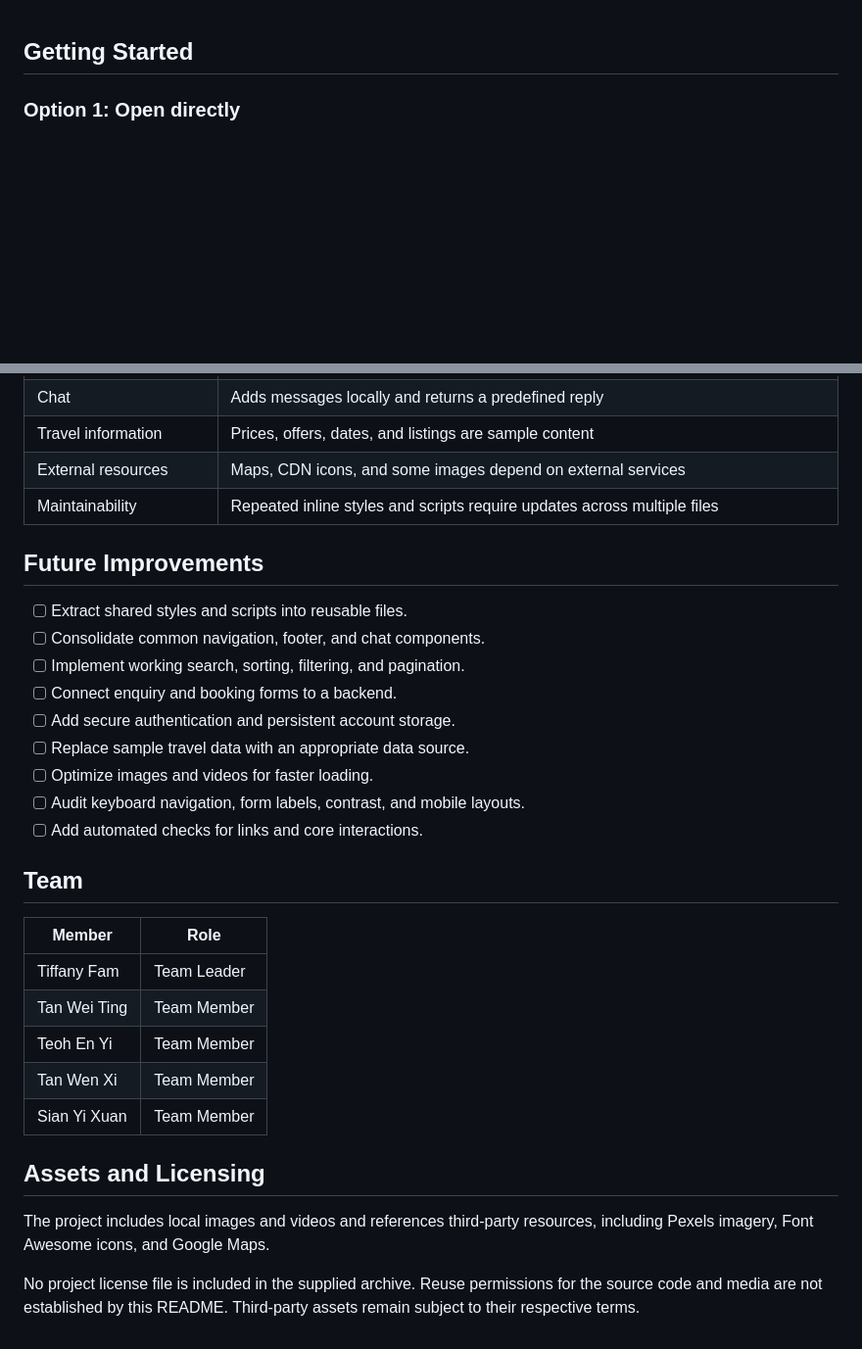
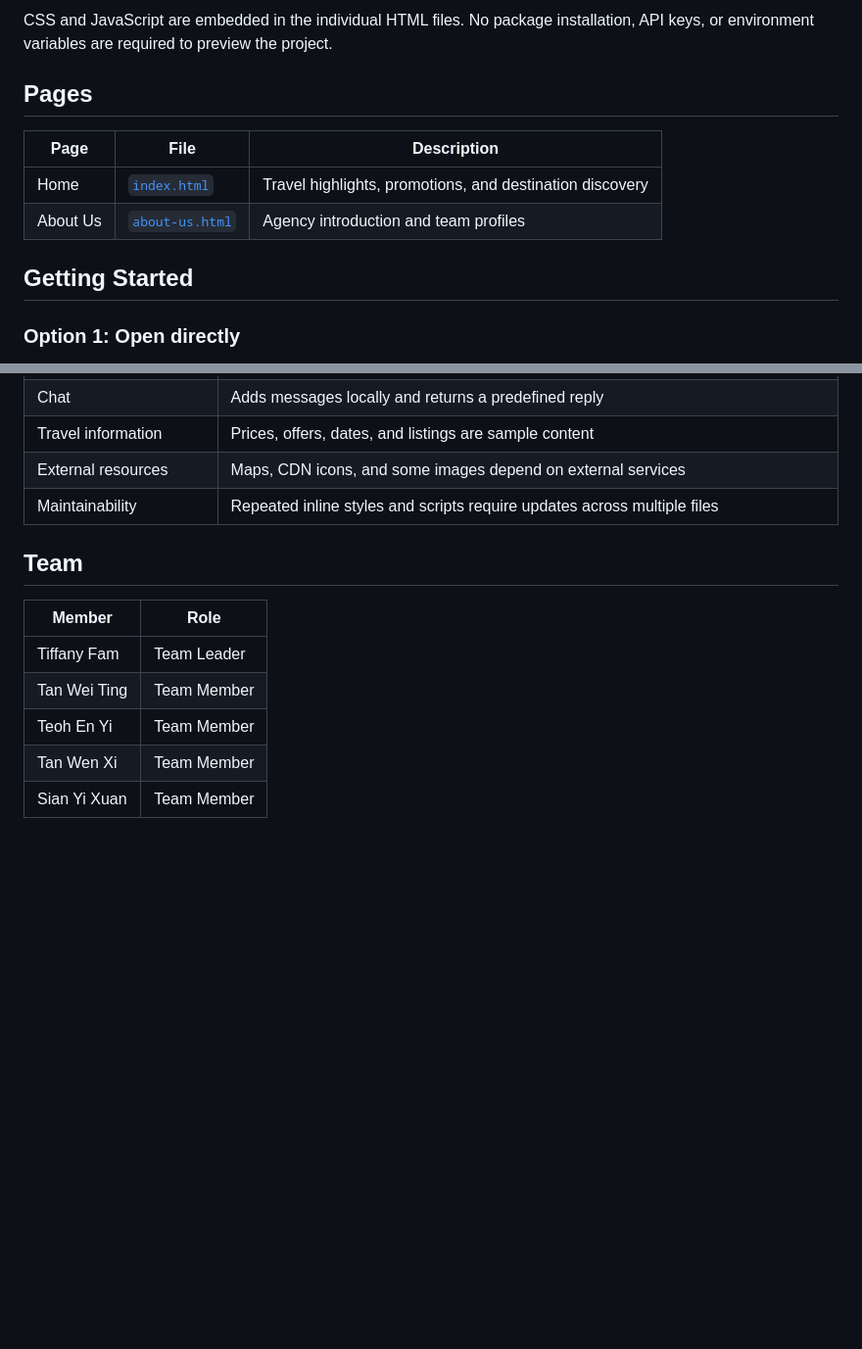
Before and after one commit to teoh29/HopNTrip-Travel-Website, a Markdown page: README.md, 2 parts joined by grey strips. Shown at 98% size. Rendered like a GitHub page; blank space fills up the shorter version.

Commit message:
Revise README for clarity and updated content
Updated README.md to enhance project overview, features, and technology sections. Removed future improvements and assets licensing sections.

```diff
--- a/README.md
+++ b/README.md
@@ -1,3 +57,11 @@
+CSS and JavaScript are embedded in the individual HTML files. No package installation, API keys, or environment variables are required to preview the project.
+
+## Pages
+
+| Page | File | Description |
+| --- | --- | --- |
+| Home | [`index.html`](index.html) | Travel highlights, promotions, and destination discovery |
+| About Us | [`about-us.html`](about-us.html) | Agency introduction and team profiles |
 ## Getting Started
 
 ### Option 1: Open directly
@@ -70,18 +134,6 @@ These are suggested checks for future changes, not a claim that the project has
 | External resources | Maps, CDN icons, and some images depend on external services |
 | Maintainability | Repeated inline styles and scripts require updates across multiple files |
 
-## Future Improvements
-
-- [ ] Extract shared styles and scripts into reusable files.
-- [ ] Consolidate common navigation, footer, and chat components.
-- [ ] Implement working search, sorting, filtering, and pagination.
-- [ ] Connect enquiry and booking forms to a backend.
-- [ ] Add secure authentication and persistent account storage.
-- [ ] Replace sample travel data with an appropriate data source.
-- [ ] Optimize images and videos for faster loading.
-- [ ] Audit keyboard navigation, form labels, contrast, and mobile layouts.
-- [ ] Add automated checks for links and core interactions.
-
 ## Team
 
 | Member | Role |
@@ -91,9 +143,3 @@ These are suggested checks for future changes, not a claim that the project has
 | Teoh En Yi | Team Member |
 | Tan Wen Xi | Team Member |
 | Sian Yi Xuan | Team Member |
-
-## Assets and Licensing
-
-The project includes local images and videos and references third-party resources, including Pexels imagery, Font Awesome icons, and Google Maps.
-
-No project license file is included in the supplied archive. Reuse permissions for the source code and media are not established by this README. Third-party assets remain subject to their respective terms.
```
Also changed, not shown: other parts of README.md (+56 -0 lines).
